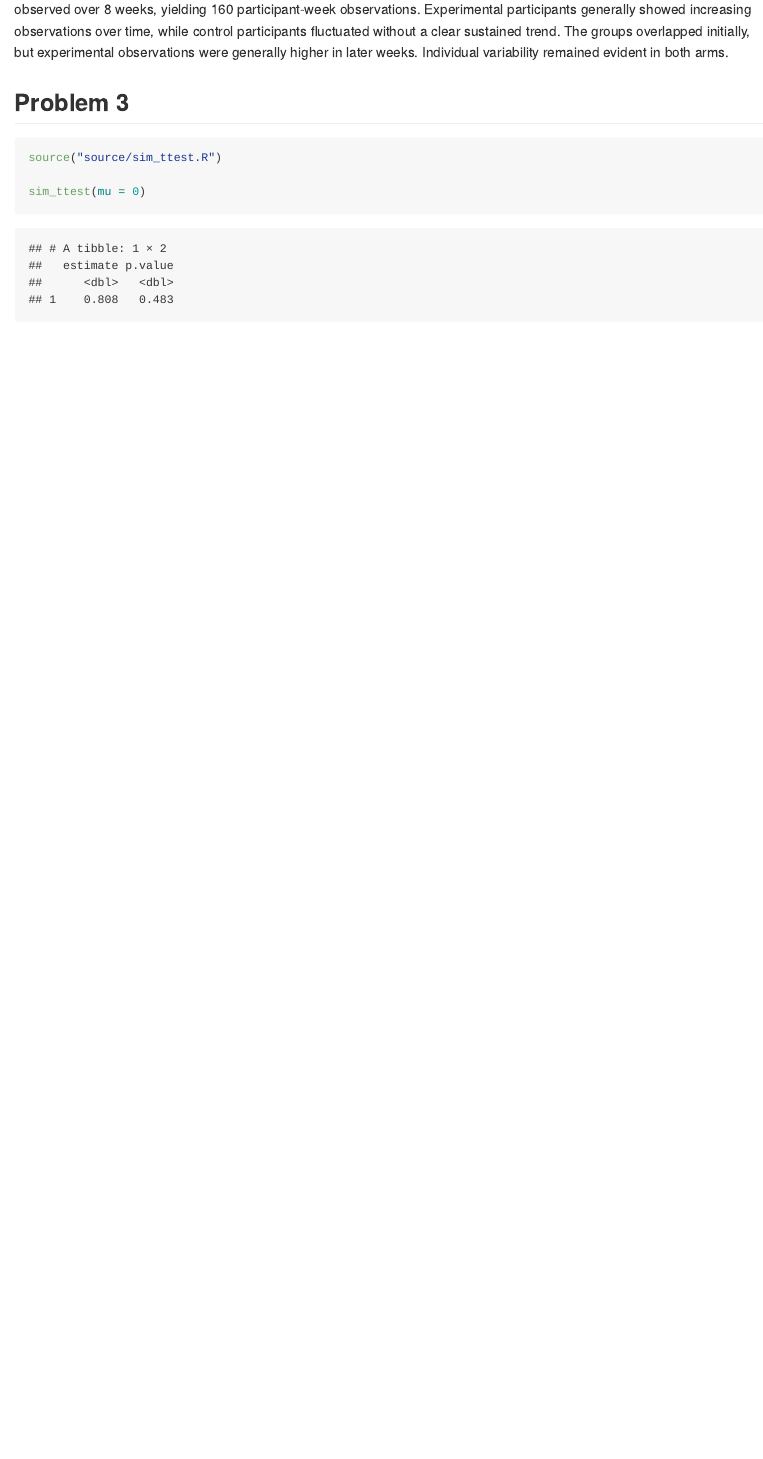
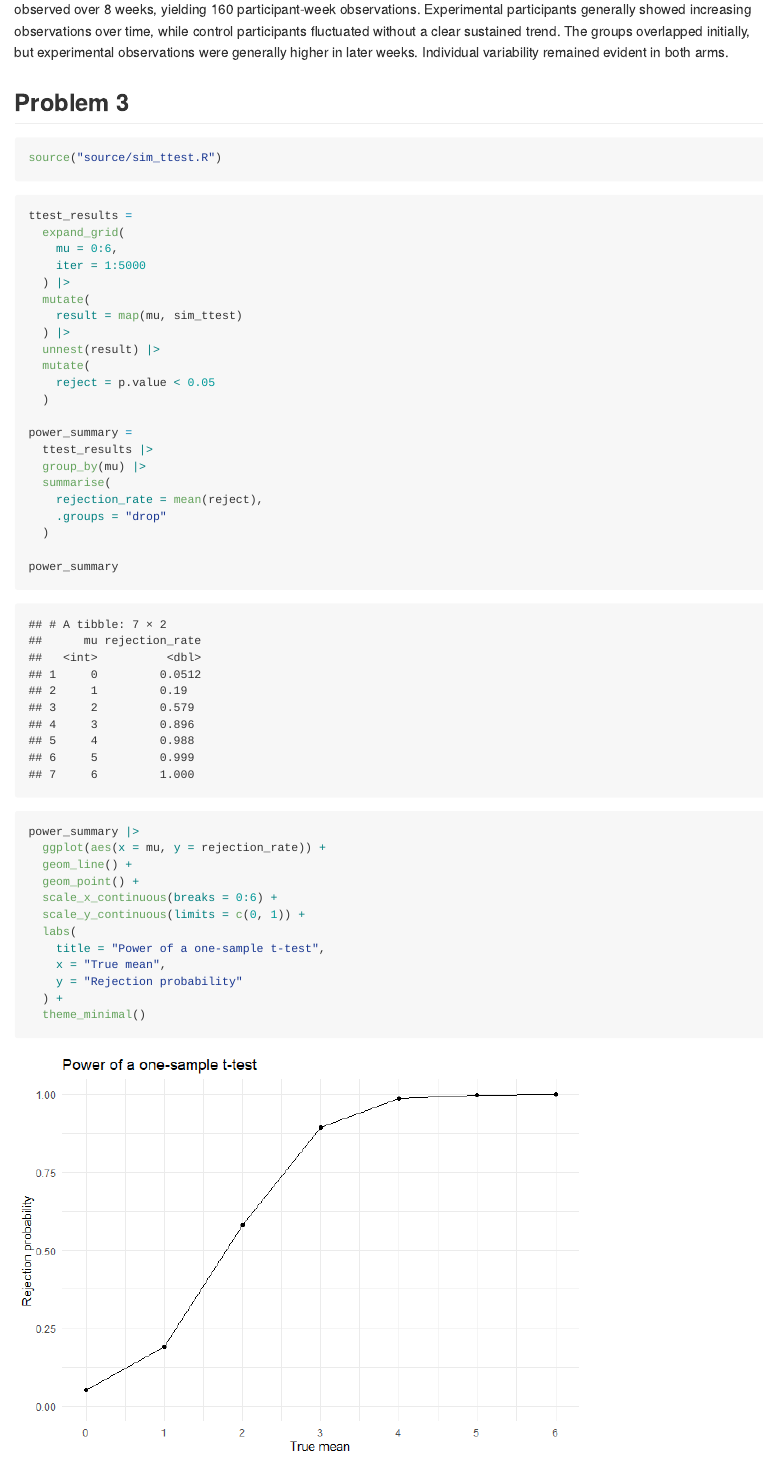
Before and after one commit to May-ria404/p8105_hw5_lm4199, an R Markdown document (p8105_hw5_lm4199.Rmd): the page in a window 1100 px wide, from 5170 px down. The pictures show the output file p8105_hw5_lm4199.md that the author committed with the source, drawn offline in the style of GitHub.

Commit message:
Simulate t-test rejection rates across true means

````diff
--- a/p8105_hw5_lm4199.Rmd
+++ b/p8105_hw5_lm4199.Rmd
@@ -145,6 +145,44 @@ The combined dataset includes `r nrow(study_subjects)` participants: `r sum(stud
 
 ```{r}
 source("source/sim_ttest.R")
+```
 
-sim_ttest(mu = 0)
+```{r}
+ttest_results =
+  expand_grid(
+    mu = 0:6,
+    iter = 1:5000
+  ) |>
+  mutate(
+    result = map(mu, sim_ttest)
+  ) |>
+  unnest(result) |>
+  mutate(
+    reject = p.value < 0.05
+  )
+
+power_summary =
+  ttest_results |>
+  group_by(mu) |>
+  summarise(
+    rejection_rate = mean(reject),
+    .groups = "drop"
+  )
+
+power_summary
 ```
+
+```{r}
+power_summary |>
+  ggplot(aes(x = mu, y = rejection_rate)) +
+  geom_line() +
+  geom_point() +
+  scale_x_continuous(breaks = 0:6) +
+  scale_y_continuous(limits = c(0, 1)) +
+  labs(
+    title = "Power of a one-sample t-test",
+    x = "True mean",
+    y = "Rejection probability"
+  ) +
+  theme_minimal()
+```
````
Also changed, not shown: p8105_hw5_lm4199.md, p8105_hw5_lm4199_files/figure-gfm/unnamed-chunk-11-1.png (added).
